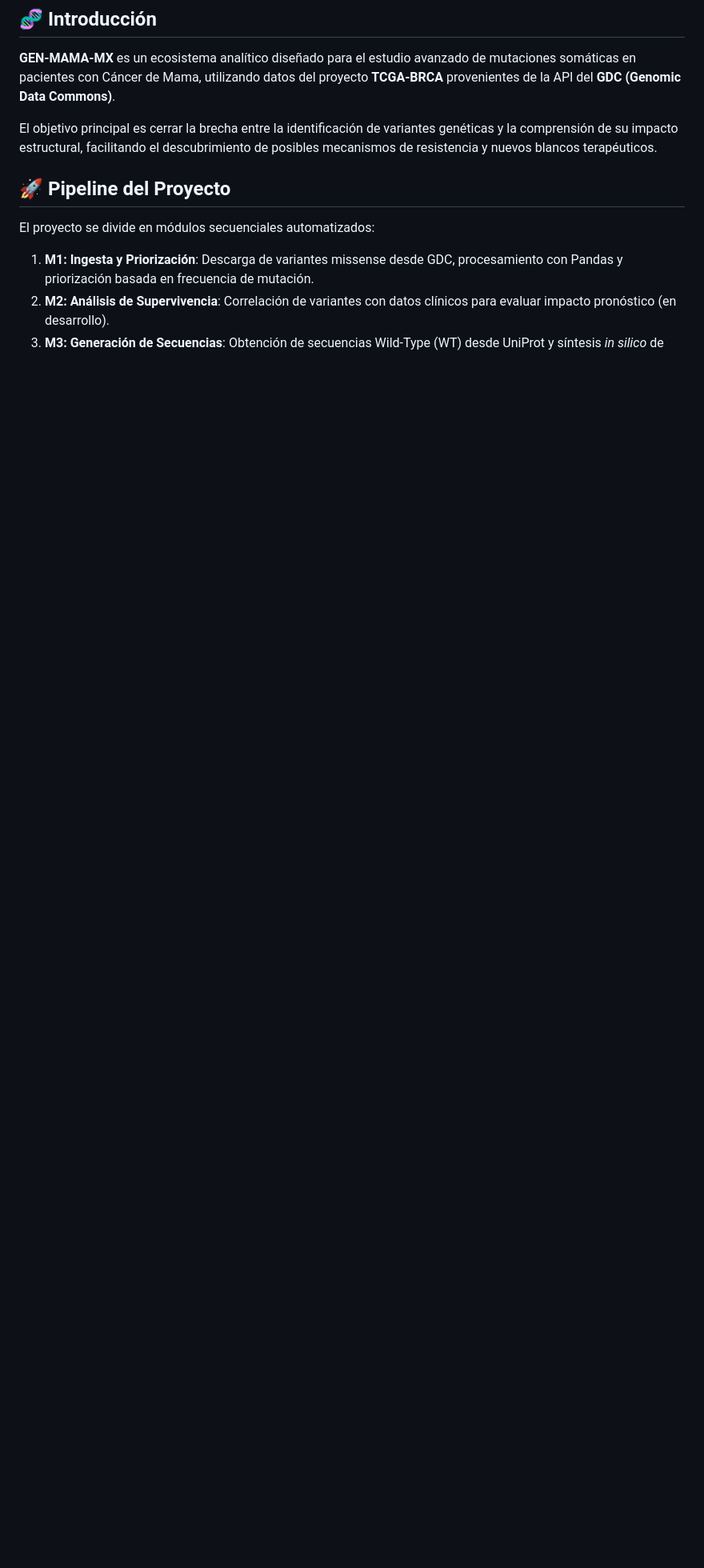
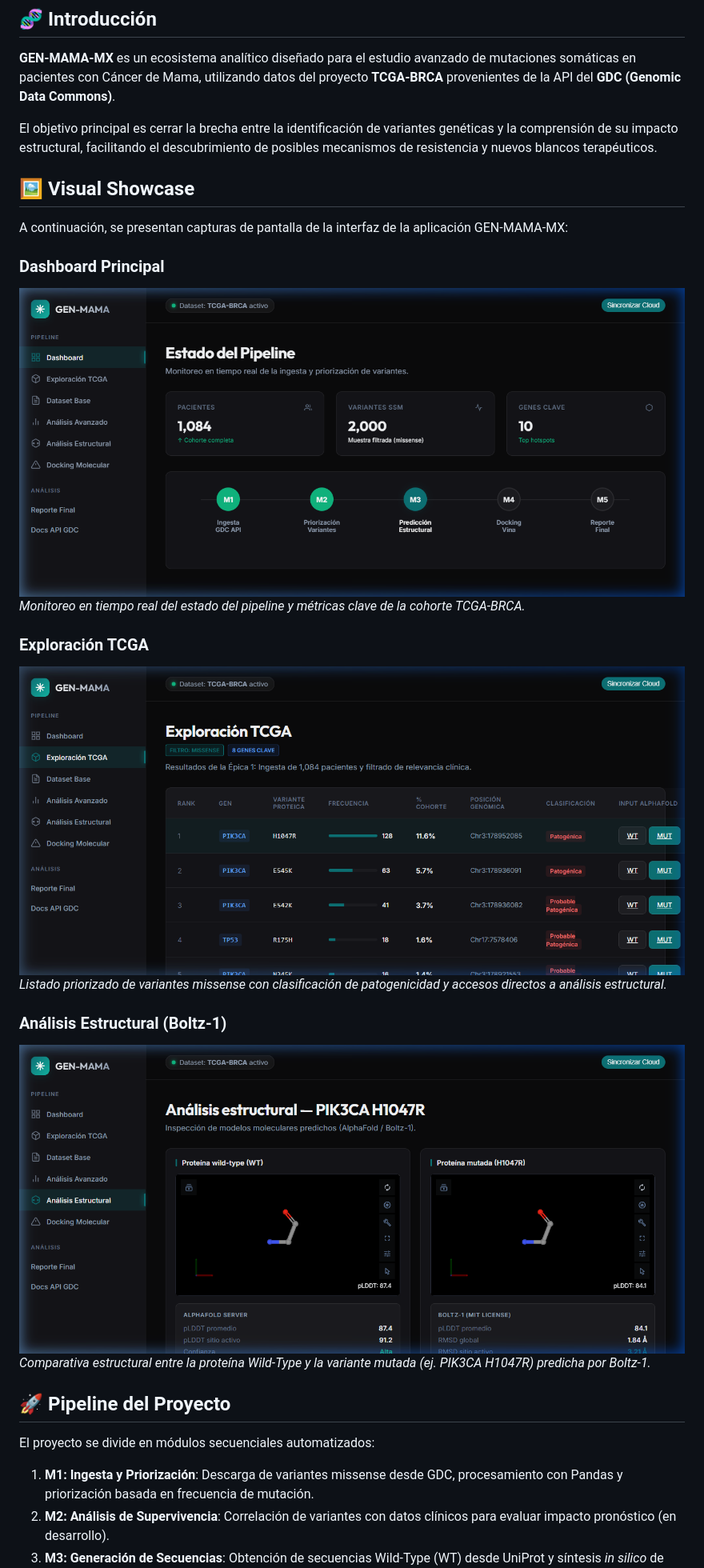
Before and after one commit to gemateam/gemamx, a Markdown page: README.md, the part around the change. Shown at 80% size. Drawn GitHub-style; pictures changed too: docs/img/dashboard.png (added), docs/img/exploration.png (added), docs/img/structural.png (added); blank space fills up the shorter version.

Commit message:
docs: Add application screenshots and Visual Showcase section to README.md

```diff
--- a/README.md
+++ b/README.md
@@ -4,6 +4,21 @@
 **GEN-MAMA-MX** es un ecosistema analítico diseñado para el estudio avanzado de mutaciones somáticas en pacientes con Cáncer de Mama, utilizando datos del proyecto **TCGA-BRCA** provenientes de la API del **GDC (Genomic Data Commons)**.
 
 El objetivo principal es cerrar la brecha entre la identificación de variantes genéticas y la comprensión de su impacto estructural, facilitando el descubrimiento de posibles mecanismos de resistencia y nuevos blancos terapéuticos.
+
+## 🖼️ Visual Showcase
+A continuación, se presentan capturas de pantalla de la interfaz de la aplicación GEN-MAMA-MX:
+
+### Dashboard Principal
+![Dashboard](docs/img/dashboard.png)
+*Monitoreo en tiempo real del estado del pipeline y métricas clave de la cohorte TCGA-BRCA.*
+
+### Exploración TCGA
+![Exploración TCGA](docs/img/exploration.png)
+*Listado priorizado de variantes missense con clasificación de patogenicidad y accesos directos a análisis estructural.*
+
+### Análisis Estructural (Boltz-1)
+![Análisis Estructural](docs/img/structural.png)
+*Comparativa estructural entre la proteína Wild-Type y la variante mutada (ej. PIK3CA H1047R) predicha por Boltz-1.*
 
 ## 🚀 Pipeline del Proyecto
 El proyecto se divide en módulos secuenciales automatizados:
```
